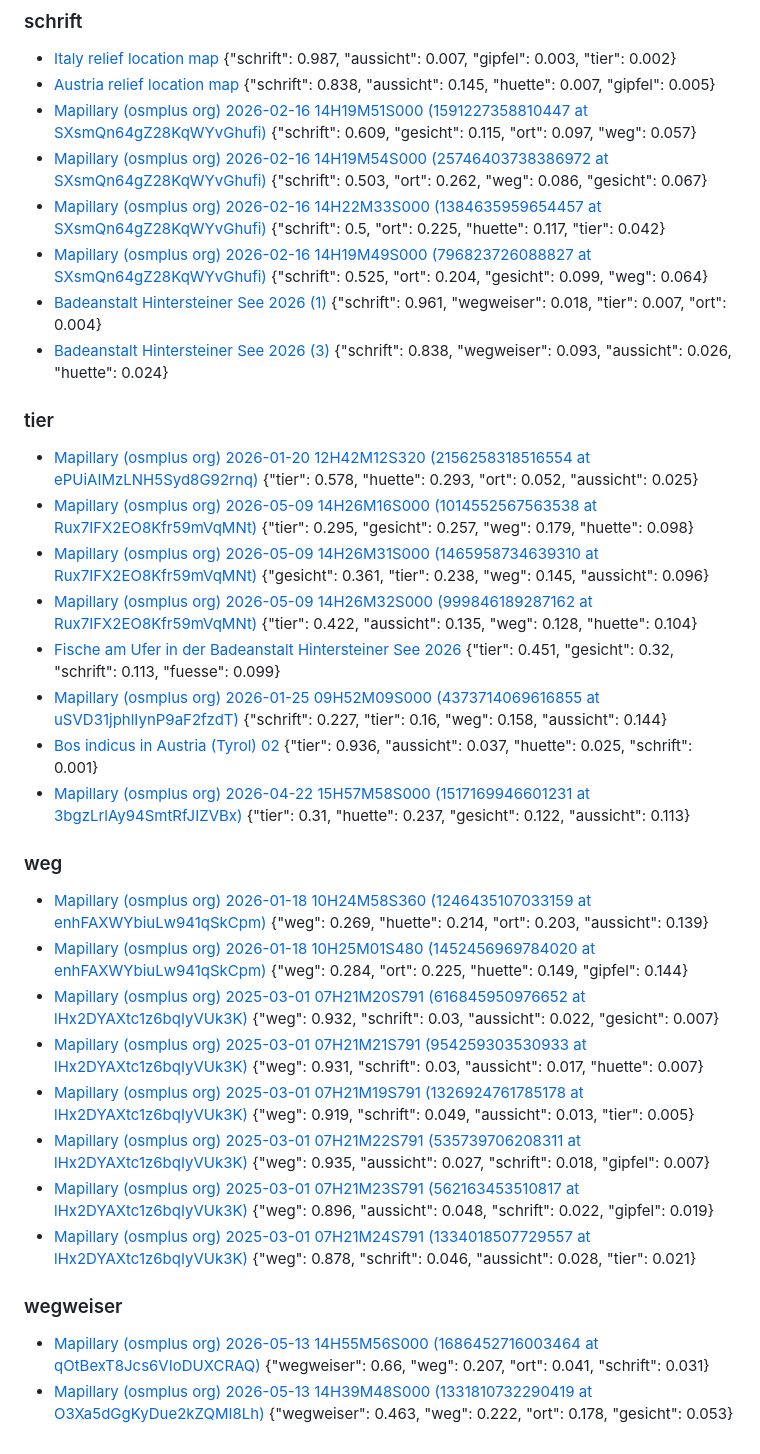
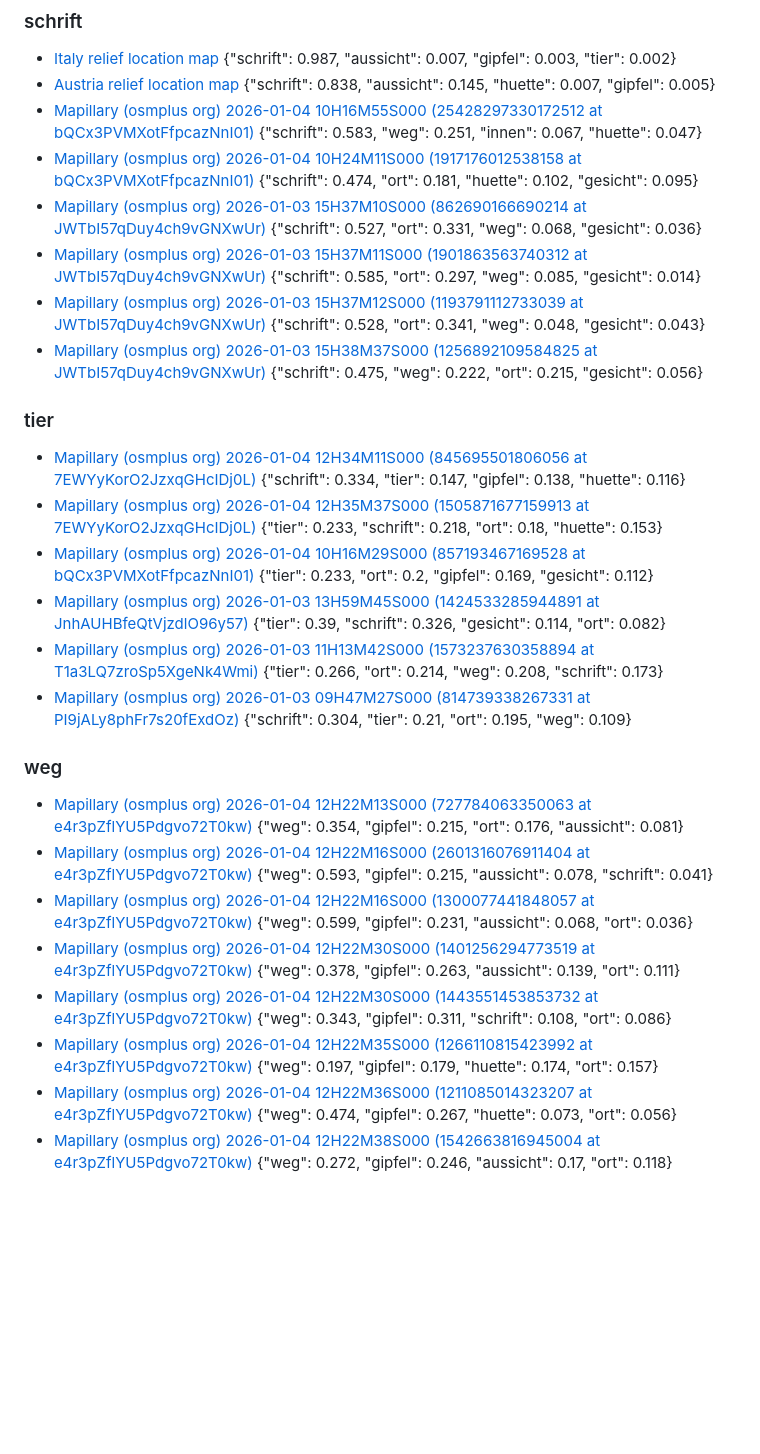
Before and after one commit to aktivvereinquerfeldein/gipfelbuch, a Markdown page: daten/fotos/Salzburg.md, the part around one of its changes. GitHub-like rendering; blank space fills up the shorter version.

```diff
--- a/daten/fotos/Salzburg.md
+++ b/daten/fotos/Salzburg.md
@@ -90,36 +95,29 @@
 
 - [Italy relief location map](https://commons.wikimedia.org/wiki/File:Italy_relief_location_map.jpg)  {"schrift": 0.987, "aussicht": 0.007, "gipfel": 0.003, "tier": 0.002}
 - [Austria relief location map](https://commons.wikimedia.org/wiki/File:Austria_relief_location_map.jpg)  {"schrift": 0.838, "aussicht": 0.145, "huette": 0.007, "gipfel": 0.005}
-- [Mapillary (osmplus org) 2026-02-16 14H19M51S000 (1591227358810447 at SXsmQn64gZ28KqWYvGhufi)](https://commons.wikimedia.org/wiki/File:Mapillary_(osmplus_org)_2026-02-16_14H19M51S000_(1591227358810447_at_SXsmQn64gZ28KqWYvGhufi).jpg)  {"schrift": 0.609, "gesicht": 0.115, "ort": 0.097, "weg": 0.057}
-- [Mapillary (osmplus org) 2026-02-16 14H19M54S000 (25746403738386972 at SXsmQn64gZ28KqWYvGhufi)](https://commons.wikimedia.org/wiki/File:Mapillary_(osmplus_org)_2026-02-16_14H19M54S000_(25746403738386972_at_SXsmQn64gZ28KqWYvGhufi).jpg)  {"schrift": 0.503, "ort": 0.262, "weg": 0.086, "gesicht": 0.067}
-- [Mapillary (osmplus org) 2026-02-16 14H22M33S000 (1384635959654457 at SXsmQn64gZ28KqWYvGhufi)](https://commons.wikimedia.org/wiki/File:Mapillary_(osmplus_org)_2026-02-16_14H22M33S000_(1384635959654457_at_SXsmQn64gZ28KqWYvGhufi).jpg)  {"schrift": 0.5, "ort": 0.225, "huette": 0.117, "tier": 0.042}
-- [Mapillary (osmplus org) 2026-02-16 14H19M49S000 (796823726088827 at SXsmQn64gZ28KqWYvGhufi)](https://commons.wikimedia.org/wiki/File:Mapillary_(osmplus_org)_2026-02-16_14H19M49S000_(796823726088827_at_SXsmQn64gZ28KqWYvGhufi).jpg)  {"schrift": 0.525, "ort": 0.204, "gesicht": 0.099, "weg": 0.064}
-- [Badeanstalt Hintersteiner See 2026 (1)](https://commons.wikimedia.org/wiki/File:Badeanstalt_Hintersteiner_See_2026_(1).jpg)  {"schrift": 0.961, "wegweiser": 0.018, "tier": 0.007, "ort": 0.004}
-- [Badeanstalt Hintersteiner See 2026 (3)](https://commons.wikimedia.org/wiki/File:Badeanstalt_Hintersteiner_See_2026_(3).jpg)  {"schrift": 0.838, "wegweiser": 0.093, "aussicht": 0.026, "huette": 0.024}
+- [Mapillary (osmplus org) 2026-01-04 10H16M55S000 (25428297330172512 at bQCx3PVMXotFfpcazNnI01)](https://commons.wikimedia.org/wiki/File:Mapillary_(osmplus_org)_2026-01-04_10H16M55S000_(25428297330172512_at_bQCx3PVMXotFfpcazNnI01).jpg)  {"schrift": 0.583, "weg": 0.251, "innen": 0.067, "huette": 0.047}
+- [Mapillary (osmplus org) 2026-01-04 10H24M11S000 (1917176012538158 at bQCx3PVMXotFfpcazNnI01)](https://commons.wikimedia.org/wiki/File:Mapillary_(osmplus_org)_2026-01-04_10H24M11S000_(1917176012538158_at_bQCx3PVMXotFfpcazNnI01).jpg)  {"schrift": 0.474, "ort": 0.181, "huette": 0.102, "gesicht": 0.095}
+- [Mapillary (osmplus org) 2026-01-03 15H37M10S000 (862690166690214 at JWTbI57qDuy4ch9vGNXwUr)](https://commons.wikimedia.org/wiki/File:Mapillary_(osmplus_org)_2026-01-03_15H37M10S000_(862690166690214_at_JWTbI57qDuy4ch9vGNXwUr).jpg)  {"schrift": 0.527, "ort": 0.331, "weg": 0.068, "gesicht": 0.036}
+- [Mapillary (osmplus org) 2026-01-03 15H37M11S000 (1901863563740312 at JWTbI57qDuy4ch9vGNXwUr)](https://commons.wikimedia.org/wiki/File:Mapillary_(osmplus_org)_2026-01-03_15H37M11S000_(1901863563740312_at_JWTbI57qDuy4ch9vGNXwUr).jpg)  {"schrift": 0.585, "ort": 0.297, "weg": 0.085, "gesicht": 0.014}
+- [Mapillary (osmplus org) 2026-01-03 15H37M12S000 (1193791112733039 at JWTbI57qDuy4ch9vGNXwUr)](https://commons.wikimedia.org/wiki/File:Mapillary_(osmplus_org)_2026-01-03_15H37M12S000_(1193791112733039_at_JWTbI57qDuy4ch9vGNXwUr).jpg)  {"schrift": 0.528, "ort": 0.341, "weg": 0.048, "gesicht": 0.043}
+- [Mapillary (osmplus org) 2026-01-03 15H38M37S000 (1256892109584825 at JWTbI57qDuy4ch9vGNXwUr)](https://commons.wikimedia.org/wiki/File:Mapillary_(osmplus_org)_2026-01-03_15H38M37S000_(1256892109584825_at_JWTbI57qDuy4ch9vGNXwUr).jpg)  {"schrift": 0.475, "weg": 0.222, "ort": 0.215, "gesicht": 0.056}
 
 ### tier
 
-- [Mapillary (osmplus org) 2026-01-20 12H42M12S320 (2156258318516554 at ePUiAIMzLNH5Syd8G92rnq)](https://commons.wikimedia.org/wiki/File:Mapillary_(osmplus_org)_2026-01-20_12H42M12S320_(2156258318516554_at_ePUiAIMzLNH5Syd8G92rnq).jpg)  {"tier": 0.578, "huette": 0.293, "ort": 0.052, "aussicht": 0.025}
-- [Mapillary (osmplus org) 2026-05-09 14H26M16S000 (1014552567563538 at Rux7IFX2EO8Kfr59mVqMNt)](https://commons.wikimedia.org/wiki/File:Mapillary_(osmplus_org)_2026-05-09_14H26M16S000_(1014552567563538_at_Rux7IFX2EO8Kfr59mVqMNt).jpg)  {"tier": 0.295, "gesicht": 0.257, "weg": 0.179, "huette": 0.098}
-- [Mapillary (osmplus org) 2026-05-09 14H26M31S000 (1465958734639310 at Rux7IFX2EO8Kfr59mVqMNt)](https://commons.wikimedia.org/wiki/File:Mapillary_(osmplus_org)_2026-05-09_14H26M31S000_(1465958734639310_at_Rux7IFX2EO8Kfr59mVqMNt).jpg)  {"gesicht": 0.361, "tier": 0.238, "weg": 0.145, "aussicht": 0.096}
-- [Mapillary (osmplus org) 2026-05-09 14H26M32S000 (999846189287162 at Rux7IFX2EO8Kfr59mVqMNt)](https://commons.wikimedia.org/wiki/File:Mapillary_(osmplus_org)_2026-05-09_14H26M32S000_(999846189287162_at_Rux7IFX2EO8Kfr59mVqMNt).jpg)  {"tier": 0.422, "aussicht": 0.135, "weg": 0.128, "huette": 0.104}
-- [Fische am Ufer in der Badeanstalt Hintersteiner See 2026](https://commons.wikimedia.org/wiki/File:Fische_am_Ufer_in_der_Badeanstalt_Hintersteiner_See_2026.jpg)  {"tier": 0.451, "gesicht": 0.32, "schrift": 0.113, "fuesse": 0.099}
-- [Mapillary (osmplus org) 2026-01-25 09H52M09S000 (4373714069616855 at uSVD31jphlIynP9aF2fzdT)](https://commons.wikimedia.org/wiki/File:Mapillary_(osmplus_org)_2026-01-25_09H52M09S000_(4373714069616855_at_uSVD31jphlIynP9aF2fzdT).jpg)  {"schrift": 0.227, "tier": 0.16, "weg": 0.158, "aussicht": 0.144}
-- [Bos indicus in Austria (Tyrol) 02](https://commons.wikimedia.org/wiki/File:Bos_indicus_in_Austria_(Tyrol)_02.jpg)  {"tier": 0.936, "aussicht": 0.037, "huette": 0.025, "schrift": 0.001}
-- [Mapillary (osmplus org) 2026-04-22 15H57M58S000 (1517169946601231 at 3bgzLrlAy94SmtRfJIZVBx)](https://commons.wikimedia.org/wiki/File:Mapillary_(osmplus_org)_2026-04-22_15H57M58S000_(1517169946601231_at_3bgzLrlAy94SmtRfJIZVBx).jpg)  {"tier": 0.31, "huette": 0.237, "gesicht": 0.122, "aussicht": 0.113}
+- [Mapillary (osmplus org) 2026-01-04 12H34M11S000 (845695501806056 at 7EWYyKorO2JzxqGHcIDj0L)](https://commons.wikimedia.org/wiki/File:Mapillary_(osmplus_org)_2026-01-04_12H34M11S000_(845695501806056_at_7EWYyKorO2JzxqGHcIDj0L).jpg)  {"schrift": 0.334, "tier": 0.147, "gipfel": 0.138, "huette": 0.116}
+- [Mapillary (osmplus org) 2026-01-04 12H35M37S000 (1505871677159913 at 7EWYyKorO2JzxqGHcIDj0L)](https://commons.wikimedia.org/wiki/File:Mapillary_(osmplus_org)_2026-01-04_12H35M37S000_(1505871677159913_at_7EWYyKorO2JzxqGHcIDj0L).jpg)  {"tier": 0.233, "schrift": 0.218, "ort": 0.18, "huette": 0.153}
+- [Mapillary (osmplus org) 2026-01-04 10H16M29S000 (857193467169528 at bQCx3PVMXotFfpcazNnI01)](https://commons.wikimedia.org/wiki/File:Mapillary_(osmplus_org)_2026-01-04_10H16M29S000_(857193467169528_at_bQCx3PVMXotFfpcazNnI01).jpg)  {"tier": 0.233, "ort": 0.2, "gipfel": 0.169, "gesicht": 0.112}
+- [Mapillary (osmplus org) 2026-01-03 13H59M45S000 (1424533285944891 at JnhAUHBfeQtVjzdlO96y57)](https://commons.wikimedia.org/wiki/File:Mapillary_(osmplus_org)_2026-01-03_13H59M45S000_(1424533285944891_at_JnhAUHBfeQtVjzdlO96y57).jpg)  {"tier": 0.39, "schrift": 0.326, "gesicht": 0.114, "ort": 0.082}
+- [Mapillary (osmplus org) 2026-01-03 11H13M42S000 (1573237630358894 at T1a3LQ7zroSp5XgeNk4Wmi)](https://commons.wikimedia.org/wiki/File:Mapillary_(osmplus_org)_2026-01-03_11H13M42S000_(1573237630358894_at_T1a3LQ7zroSp5XgeNk4Wmi).jpg)  {"tier": 0.266, "ort": 0.214, "weg": 0.208, "schrift": 0.173}
+- [Mapillary (osmplus org) 2026-01-03 09H47M27S000 (814739338267331 at PI9jALy8phFr7s20fExdOz)](https://commons.wikimedia.org/wiki/File:Mapillary_(osmplus_org)_2026-01-03_09H47M27S000_(814739338267331_at_PI9jALy8phFr7s20fExdOz).jpg)  {"schrift": 0.304, "tier": 0.21, "ort": 0.195, "weg": 0.109}
 
 ### weg
 
-- [Mapillary (osmplus org) 2026-01-18 10H24M58S360 (1246435107033159 at enhFAXWYbiuLw941qSkCpm)](https://commons.wikimedia.org/wiki/File:Mapillary_(osmplus_org)_2026-01-18_10H24M58S360_(1246435107033159_at_enhFAXWYbiuLw941qSkCpm).jpg)  {"weg": 0.269, "huette": 0.214, "ort": 0.203, "aussicht": 0.139}
-- [Mapillary (osmplus org) 2026-01-18 10H25M01S480 (1452456969784020 at enhFAXWYbiuLw941qSkCpm)](https://commons.wikimedia.org/wiki/File:Mapillary_(osmplus_org)_2026-01-18_10H25M01S480_(1452456969784020_at_enhFAXWYbiuLw941qSkCpm).jpg)  {"weg": 0.284, "ort": 0.225, "huette": 0.149, "gipfel": 0.144}
-- [Mapillary (osmplus org) 2025-03-01 07H21M20S791 (616845950976652 at lHx2DYAXtc1z6bqIyVUk3K)](https://commons.wikimedia.org/wiki/File:Mapillary_(osmplus_org)_2025-03-01_07H21M20S791_(616845950976652_at_lHx2DYAXtc1z6bqIyVUk3K).jpg)  {"weg": 0.932, "schrift": 0.03, "aussicht": 0.022, "gesicht": 0.007}
-- [Mapillary (osmplus org) 2025-03-01 07H21M21S791 (954259303530933 at lHx2DYAXtc1z6bqIyVUk3K)](https://commons.wikimedia.org/wiki/File:Mapillary_(osmplus_org)_2025-03-01_07H21M21S791_(954259303530933_at_lHx2DYAXtc1z6bqIyVUk3K).jpg)  {"weg": 0.931, "schrift": 0.03, "aussicht": 0.017, "huette": 0.007}
-- [Mapillary (osmplus org) 2025-03-01 07H21M19S791 (1326924761785178 at lHx2DYAXtc1z6bqIyVUk3K)](https://commons.wikimedia.org/wiki/File:Mapillary_(osmplus_org)_2025-03-01_07H21M19S791_(1326924761785178_at_lHx2DYAXtc1z6bqIyVUk3K).jpg)  {"weg": 0.919, "schrift": 0.049, "aussicht": 0.013, "tier": 0.005}
-- [Mapillary (osmplus org) 2025-03-01 07H21M22S791 (535739706208311 at lHx2DYAXtc1z6bqIyVUk3K)](https://commons.wikimedia.org/wiki/File:Mapillary_(osmplus_org)_2025-03-01_07H21M22S791_(535739706208311_at_lHx2DYAXtc1z6bqIyVUk3K).jpg)  {"weg": 0.935, "aussicht": 0.027, "schrift": 0.018, "gipfel": 0.007}
-- [Mapillary (osmplus org) 2025-03-01 07H21M23S791 (562163453510817 at lHx2DYAXtc1z6bqIyVUk3K)](https://commons.wikimedia.org/wiki/File:Mapillary_(osmplus_org)_2025-03-01_07H21M23S791_(562163453510817_at_lHx2DYAXtc1z6bqIyVUk3K).jpg)  {"weg": 0.896, "aussicht": 0.048, "schrift": 0.022, "gipfel": 0.019}
-- [Mapillary (osmplus org) 2025-03-01 07H21M24S791 (1334018507729557 at lHx2DYAXtc1z6bqIyVUk3K)](https://commons.wikimedia.org/wiki/File:Mapillary_(osmplus_org)_2025-03-01_07H21M24S791_(1334018507729557_at_lHx2DYAXtc1z6bqIyVUk3K).jpg)  {"weg": 0.878, "schrift": 0.046, "aussicht": 0.028, "tier": 0.021}
-
-### wegweiser
-
-- [Mapillary (osmplus org) 2026-05-13 14H55M56S000 (1686452716003464 at qOtBexT8Jcs6VIoDUXCRAQ)](https://commons.wikimedia.org/wiki/File:Mapillary_(osmplus_org)_2026-05-13_14H55M56S000_(1686452716003464_at_qOtBexT8Jcs6VIoDUXCRAQ).jpg)  {"wegweiser": 0.66, "weg": 0.207, "ort": 0.041, "schrift": 0.031}
-- [Mapillary (osmplus org) 2026-05-13 14H39M48S000 (1331810732290419 at O3Xa5dGgKyDue2kZQMI8Lh)](https://commons.wikimedia.org/wiki/File:Mapillary_(osmplus_org)_2026-05-13_14H39M48S000_(1331810732290419_at_O3Xa5dGgKyDue2kZQMI8Lh).jpg)  {"wegweiser": 0.463, "weg": 0.222, "ort": 0.178, "gesicht": 0.053}
+- [Mapillary (osmplus org) 2026-01-04 12H22M13S000 (727784063350063 at e4r3pZflYU5Pdgvo72T0kw)](https://commons.wikimedia.org/wiki/File:Mapillary_(osmplus_org)_2026-01-04_12H22M13S000_(727784063350063_at_e4r3pZflYU5Pdgvo72T0kw).jpg)  {"weg": 0.354, "gipfel": 0.215, "ort": 0.176, "aussicht": 0.081}
+- [Mapillary (osmplus org) 2026-01-04 12H22M16S000 (2601316076911404 at e4r3pZflYU5Pdgvo72T0kw)](https://commons.wikimedia.org/wiki/File:Mapillary_(osmplus_org)_2026-01-04_12H22M16S000_(2601316076911404_at_e4r3pZflYU5Pdgvo72T0kw).jpg)  {"weg": 0.593, "gipfel": 0.215, "aussicht": 0.078, "schrift": 0.041}
+- [Mapillary (osmplus org) 2026-01-04 12H22M16S000 (1300077441848057 at e4r3pZflYU5Pdgvo72T0kw)](https://commons.wikimedia.org/wiki/File:Mapillary_(osmplus_org)_2026-01-04_12H22M16S000_(1300077441848057_at_e4r3pZflYU5Pdgvo72T0kw).jpg)  {"weg": 0.599, "gipfel": 0.231, "aussicht": 0.068, "ort": 0.036}
+- [Mapillary (osmplus org) 2026-01-04 12H22M30S000 (1401256294773519 at e4r3pZflYU5Pdgvo72T0kw)](https://commons.wikimedia.org/wiki/File:Mapillary_(osmplus_org)_2026-01-04_12H22M30S000_(1401256294773519_at_e4r3pZflYU5Pdgvo72T0kw).jpg)  {"weg": 0.378, "gipfel": 0.263, "aussicht": 0.139, "ort": 0.111}
+- [Mapillary (osmplus org) 2026-01-04 12H22M30S000 (1443551453853732 at e4r3pZflYU5Pdgvo72T0kw)](https://commons.wikimedia.org/wiki/File:Mapillary_(osmplus_org)_2026-01-04_12H22M30S000_(1443551453853732_at_e4r3pZflYU5Pdgvo72T0kw).jpg)  {"weg": 0.343, "gipfel": 0.311, "schrift": 0.108, "ort": 0.086}
+- [Mapillary (osmplus org) 2026-01-04 12H22M35S000 (1266110815423992 at e4r3pZflYU5Pdgvo72T0kw)](https://commons.wikimedia.org/wiki/File:Mapillary_(osmplus_org)_2026-01-04_12H22M35S000_(1266110815423992_at_e4r3pZflYU5Pdgvo72T0kw).jpg)  {"weg": 0.197, "gipfel": 0.179, "huette": 0.174, "ort": 0.157}
+- [Mapillary (osmplus org) 2026-01-04 12H22M36S000 (1211085014323207 at e4r3pZflYU5Pdgvo72T0kw)](https://commons.wikimedia.org/wiki/File:Mapillary_(osmplus_org)_2026-01-04_12H22M36S000_(1211085014323207_at_e4r3pZflYU5Pdgvo72T0kw).jpg)  {"weg": 0.474, "gipfel": 0.267, "huette": 0.073, "ort": 0.056}
+- [Mapillary (osmplus org) 2026-01-04 12H22M38S000 (1542663816945004 at e4r3pZflYU5Pdgvo72T0kw)](https://commons.wikimedia.org/wiki/File:Mapillary_(osmplus_org)_2026-01-04_12H22M38S000_(1542663816945004_at_e4r3pZflYU5Pdgvo72T0kw).jpg)  {"weg": 0.272, "gipfel": 0.246, "aussicht": 0.17, "ort": 0.118}
```
Also changed, not shown: other parts of daten/fotos/Salzburg.md (+57 -52 lines).
